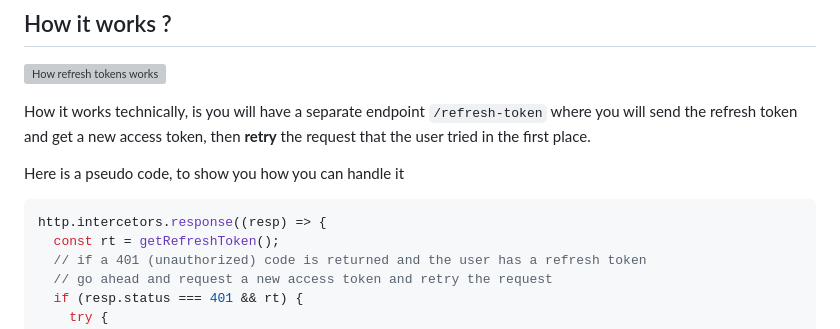
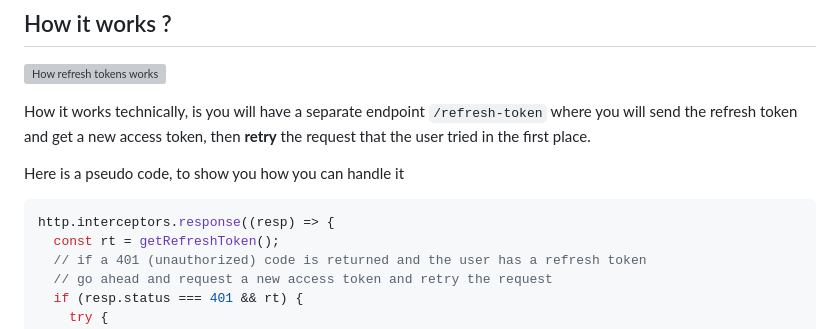
Before and after one commit to wassimbj/wassimbj.github.io, a Markdown page: _blogs/refresh-tokens.md, the part around the change. GitHub-like rendering; grey boxes are pictures that could not be loaded.

Commit message:
fix typo

````diff
--- a/_blogs/refresh-tokens.md
+++ b/_blogs/refresh-tokens.md
@@ -26,7 +26,7 @@ How it works technically, is you will have a separate endpoint `/refresh-token`
 Here is a pseudo code, to show you how you can handle it
 
 ```js
-http.intercetors.response((resp) => {
+http.interceptors.response((resp) => {
   const rt = getRefreshToken();
   // if a 401 (unauthorized) code is returned and the user has a refresh token
   // go ahead and request a new access token and retry the request
````
